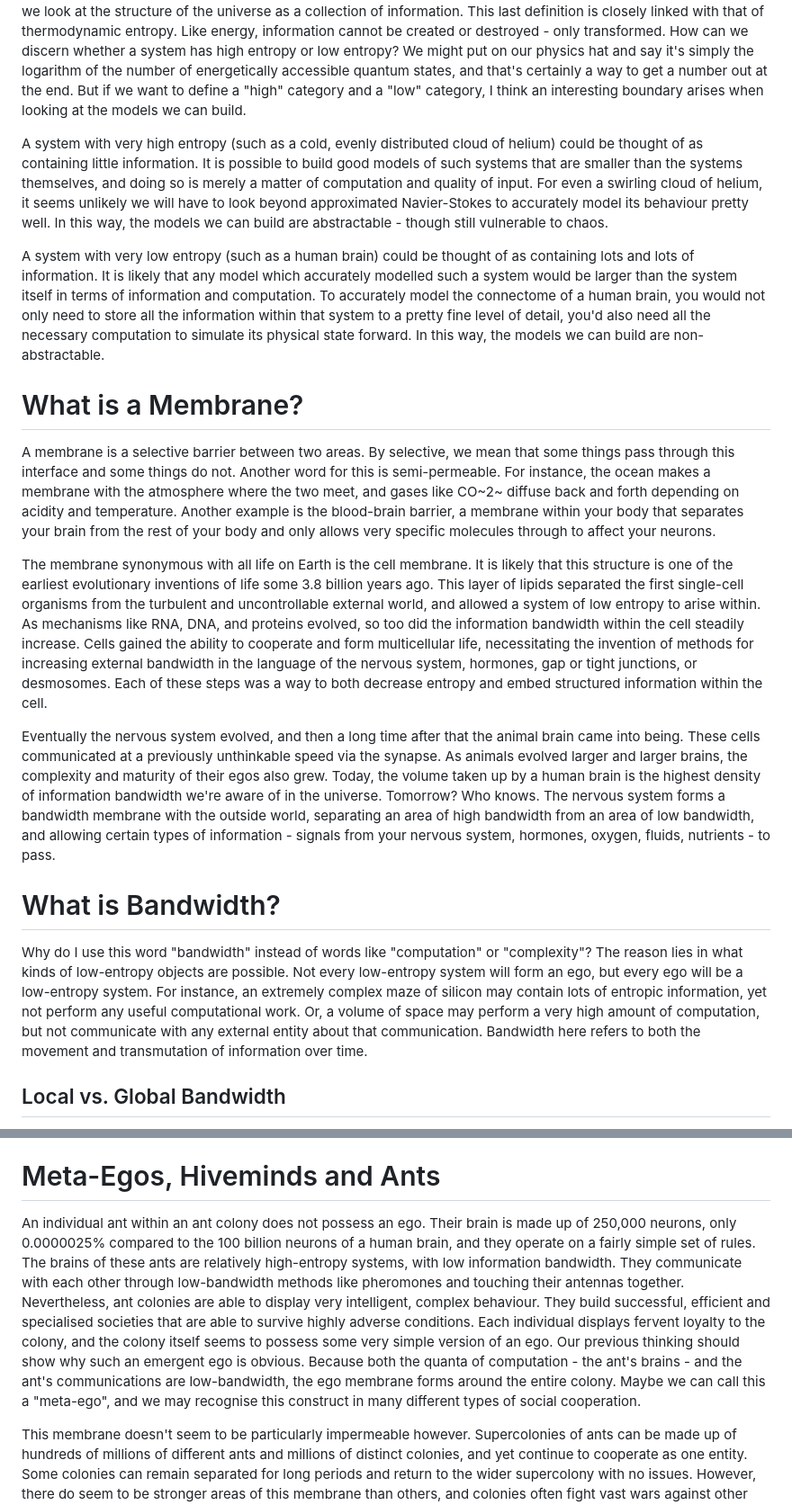
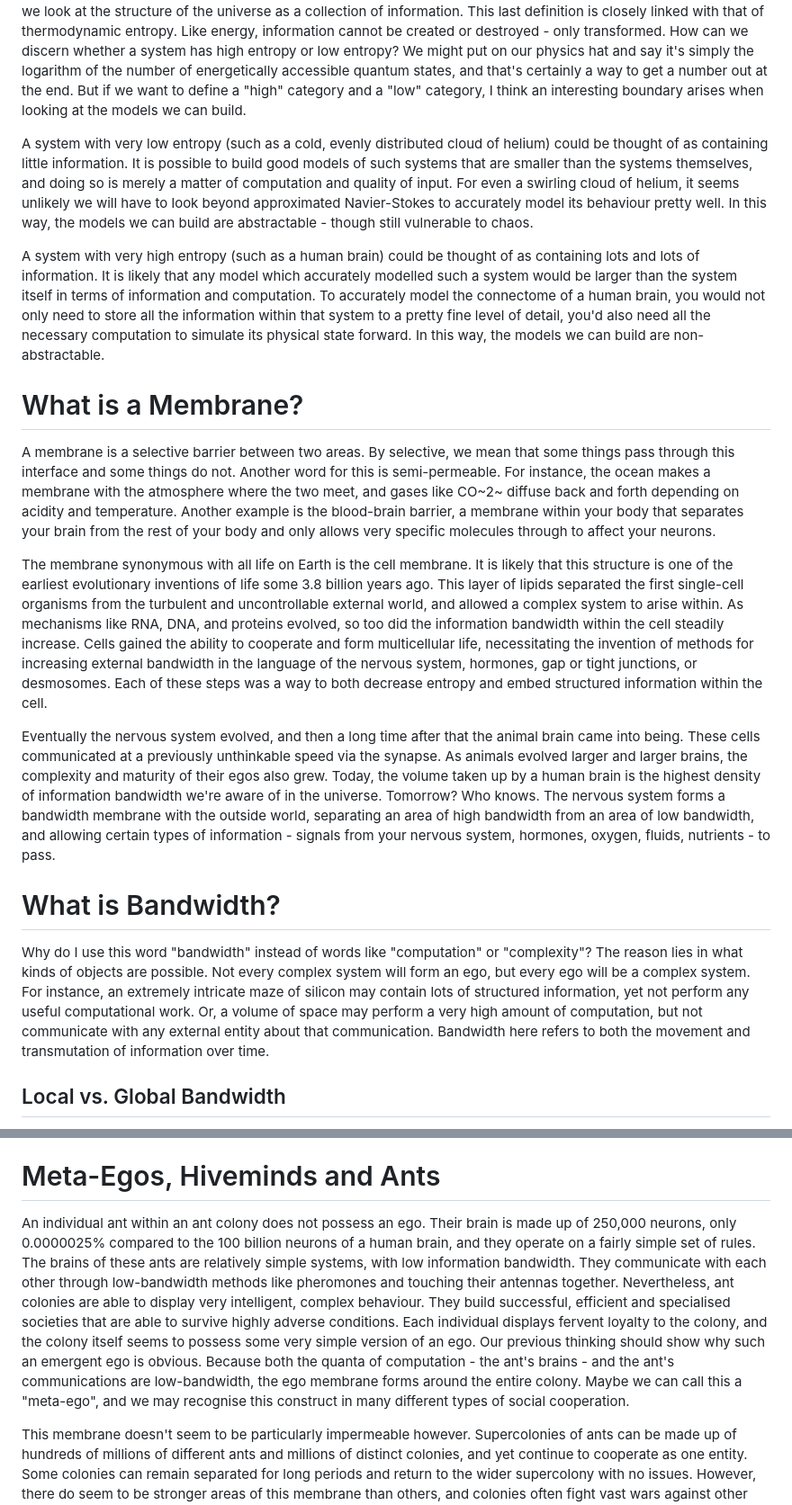
Before and after one commit to cowtrix/cowtrix.github.io, a Markdown page: posts/egos-are-bandwidth-membranes.md, 2 parts joined by grey strips. Shown: that part at 90% size. GitHub-like rendering.

Commit message:
Improve egos-are-bandwidth-membranes

```diff
--- a/posts/egos-are-bandwidth-membranes.md
+++ b/posts/egos-are-bandwidth-membranes.md
@@ -16,21 +16,21 @@ This piece continues on from [Part 1 - Egos Are Fractally Complex](/egos-are-fra
 
 If we are to understand what is bandwidth and flow of information, we must first describe what we mean by this concept in the first place. We have many informal understandings of the word - information is symbols, structure, language, or any other *thing* which has semantics. In the purely computational sense, information refers to structured sets of binary input. And in a physical sense, it can be defined through [Thermodynamic Information Theory](https://en.wikipedia.org/wiki/Entropy_in_thermodynamics_and_information_theory), where we look at the structure of the universe as a collection of information. This last definition is closely linked with that of thermodynamic entropy. Like energy, information cannot be created or destroyed - only transformed. How can we discern whether a system has high entropy or low entropy? We might put on our physics hat and say it's simply the logarithm of the number of energetically accessible quantum states, and that's certainly a way to get a number out at the end. But if we want to define a "high" category and a "low" category, I think an interesting boundary arises when looking at the models we can build.
 
-A system with very high entropy (such as a cold, evenly distributed cloud of helium) could be thought of as containing little information. It is possible to build good models of such systems that are smaller than the systems themselves, and doing so is merely a matter of computation and quality of input. For even a swirling cloud of helium, it seems unlikely we will have to look beyond approximated Navier-Stokes to accurately model its behaviour pretty well. In this way, the models we can build are abstractable - though still vulnerable to chaos.
+A system with very low entropy (such as a cold, evenly distributed cloud of helium) could be thought of as containing little information. It is possible to build good models of such systems that are smaller than the systems themselves, and doing so is merely a matter of computation and quality of input. For even a swirling cloud of helium, it seems unlikely we will have to look beyond approximated Navier-Stokes to accurately model its behaviour pretty well. In this way, the models we can build are abstractable - though still vulnerable to chaos.
 
-A system with very low entropy (such as a human brain) could be thought of as containing lots and lots of information. It is likely that any model which accurately modelled such a system would be larger than the system itself in terms of information and computation. To accurately model the connectome of a human brain, you would not only need to store all the information within that system to a pretty fine level of detail, you'd also need all the necessary computation to simulate its physical state forward. In this way, the models we can build are non-abstractable.
+A system with very high entropy (such as a human brain) could be thought of as containing lots and lots of information. It is likely that any model which accurately modelled such a system would be larger than the system itself in terms of information and computation. To accurately model the connectome of a human brain, you would not only need to store all the information within that system to a pretty fine level of detail, you'd also need all the necessary computation to simulate its physical state forward. In this way, the models we can build are non-abstractable.
 
 # What is a Membrane?
 
 A membrane is a selective barrier between two areas. By selective, we mean that some things pass through this interface and some things do not. Another word for this is semi-permeable. For instance, the ocean makes a membrane with the atmosphere where the two meet, and gases like CO~2~ diffuse back and forth depending on acidity and temperature. Another example is the blood-brain barrier, a membrane within your body that separates your brain from the rest of your body and only allows very specific molecules through to affect your neurons.
 
-The membrane synonymous with all life on Earth is the cell membrane. It is likely that this structure is one of the earliest evolutionary inventions of life some 3.8 billion years ago. This layer of lipids separated the first single-cell organisms from the turbulent and uncontrollable external world, and allowed a system of low entropy to arise within. As mechanisms like RNA, DNA, and proteins evolved, so too did the information bandwidth within the cell steadily increase. Cells gained the ability to cooperate and form multicellular life, necessitating the invention of methods for increasing external bandwidth in the language of the nervous system, hormones, gap or tight junctions, or desmosomes. Each of these steps was a way to both decrease entropy and embed structured information within the cell.
+The membrane synonymous with all life on Earth is the cell membrane. It is likely that this structure is one of the earliest evolutionary inventions of life some 3.8 billion years ago. This layer of lipids separated the first single-cell organisms from the turbulent and uncontrollable external world, and allowed a complex system to arise within. As mechanisms like RNA, DNA, and proteins evolved, so too did the information bandwidth within the cell steadily increase. Cells gained the ability to cooperate and form multicellular life, necessitating the invention of methods for increasing external bandwidth in the language of the nervous system, hormones, gap or tight junctions, or desmosomes. Each of these steps was a way to both decrease entropy and embed structured information within the cell.
 
 Eventually the nervous system evolved, and then a long time after that the animal brain came into being. These cells communicated at a previously unthinkable speed via the synapse. As animals evolved larger and larger brains, the complexity and maturity of their egos also grew. Today, the volume taken up by a human brain is the highest density of information bandwidth we're aware of in the universe. Tomorrow? Who knows. The nervous system forms a bandwidth membrane with the outside world, separating an area of high bandwidth from an area of low bandwidth, and allowing certain types of information - signals from your nervous system, hormones, oxygen, fluids, nutrients - to pass.
 
 # What is Bandwidth?
 
-Why do I use this word "bandwidth" instead of words like "computation" or "complexity"? The reason lies in what kinds of low-entropy objects are possible. Not every low-entropy system will form an ego, but every ego will be a low-entropy system. For instance, an extremely complex maze of silicon may contain lots of entropic information, yet not perform any useful computational work. Or, a volume of space may perform a very high amount of computation, but not communicate with any external entity about that communication. Bandwidth here refers to both the movement and transmutation of information over time.
+Why do I use this word "bandwidth" instead of words like "computation" or "complexity"? The reason lies in what kinds of objects are possible. Not every complex system will form an ego, but every ego will be a complex system. For instance, an extremely intricate maze of silicon may contain lots of structured information, yet not perform any useful computational work. Or, a volume of space may perform a very high amount of computation, but not communicate with any external entity about that communication. Bandwidth here refers to both the movement and transmutation of information over time.
 
 ## Local vs. Global Bandwidth
 
@@ -50,7 +50,7 @@ Our observation of the weak coupling of local and global bandwidth implies some
 
 # Meta-Egos, Hiveminds and Ants
 
-An individual ant within an ant colony does not possess an ego. Their brain is made up of 250,000 neurons, only 0.0000025% compared to the 100 billion neurons of a human brain, and they operate on a fairly simple set of rules. The brains of these ants are relatively high-entropy systems, with low information bandwidth. They communicate with each other through low-bandwidth methods like pheromones and touching their antennas together. Nevertheless, ant colonies are able to display very intelligent, complex behaviour. They build successful, efficient and specialised societies that are able to survive highly adverse conditions. Each individual displays fervent loyalty to the colony, and the colony itself seems to possess some very simple version of an ego. Our previous thinking should show why such an emergent ego is obvious. Because both the quanta of computation - the ant's brains - and the ant's communications are low-bandwidth, the ego membrane forms around the entire colony. Maybe we can call this a "meta-ego", and we may recognise this construct in many different types of social cooperation.
+An individual ant within an ant colony does not possess an ego. Their brain is made up of 250,000 neurons, only 0.0000025% compared to the 100 billion neurons of a human brain, and they operate on a fairly simple set of rules. The brains of these ants are relatively simple systems, with low information bandwidth. They communicate with each other through low-bandwidth methods like pheromones and touching their antennas together. Nevertheless, ant colonies are able to display very intelligent, complex behaviour. They build successful, efficient and specialised societies that are able to survive highly adverse conditions. Each individual displays fervent loyalty to the colony, and the colony itself seems to possess some very simple version of an ego. Our previous thinking should show why such an emergent ego is obvious. Because both the quanta of computation - the ant's brains - and the ant's communications are low-bandwidth, the ego membrane forms around the entire colony. Maybe we can call this a "meta-ego", and we may recognise this construct in many different types of social cooperation.
 
 This membrane doesn't seem to be particularly impermeable however. Supercolonies of ants can be made up of hundreds of millions of different ants and millions of distinct colonies, and yet continue to cooperate as one entity. Some colonies can remain separated for long periods and return to the wider supercolony with no issues. However, there do seem to be stronger areas of this membrane than others, and colonies often fight vast wars against other colonies over territory when no cooperative relationship exists between them.
 
```
